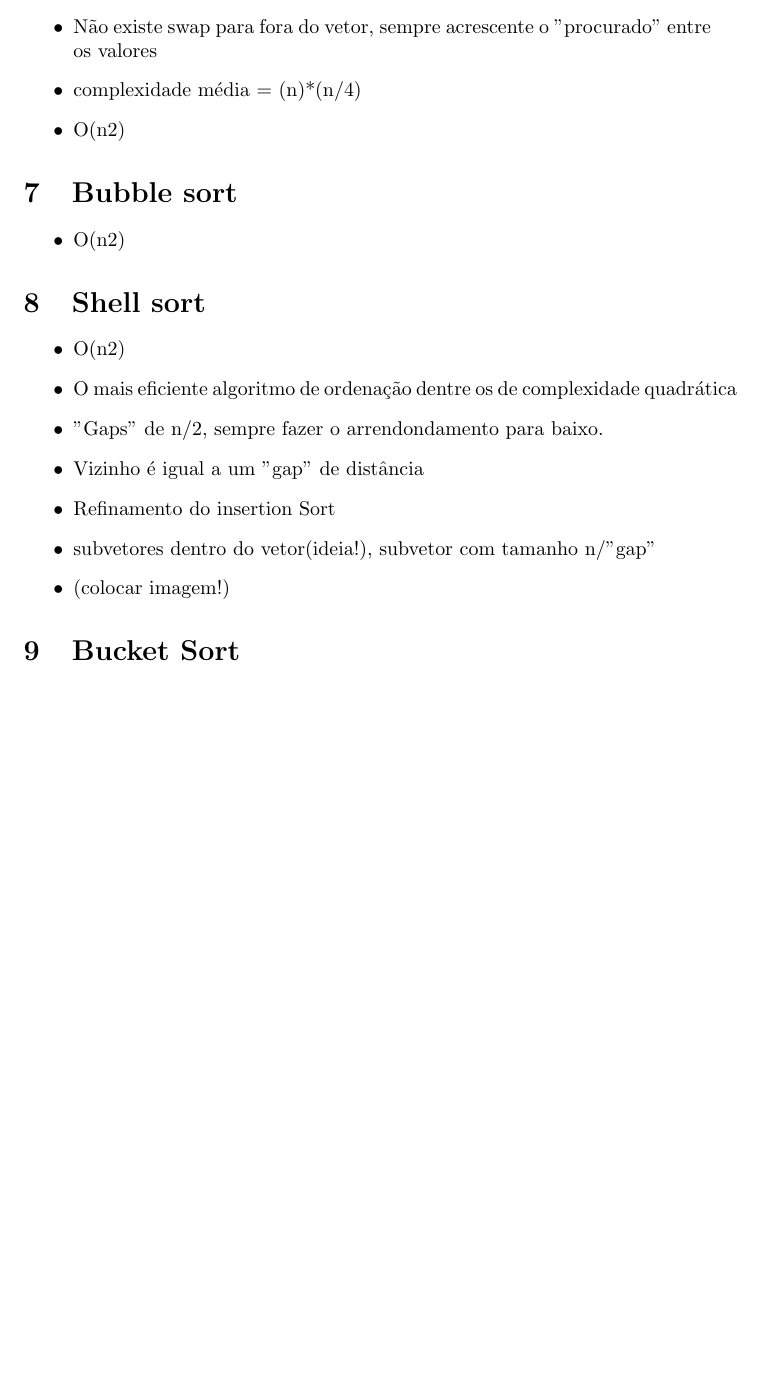
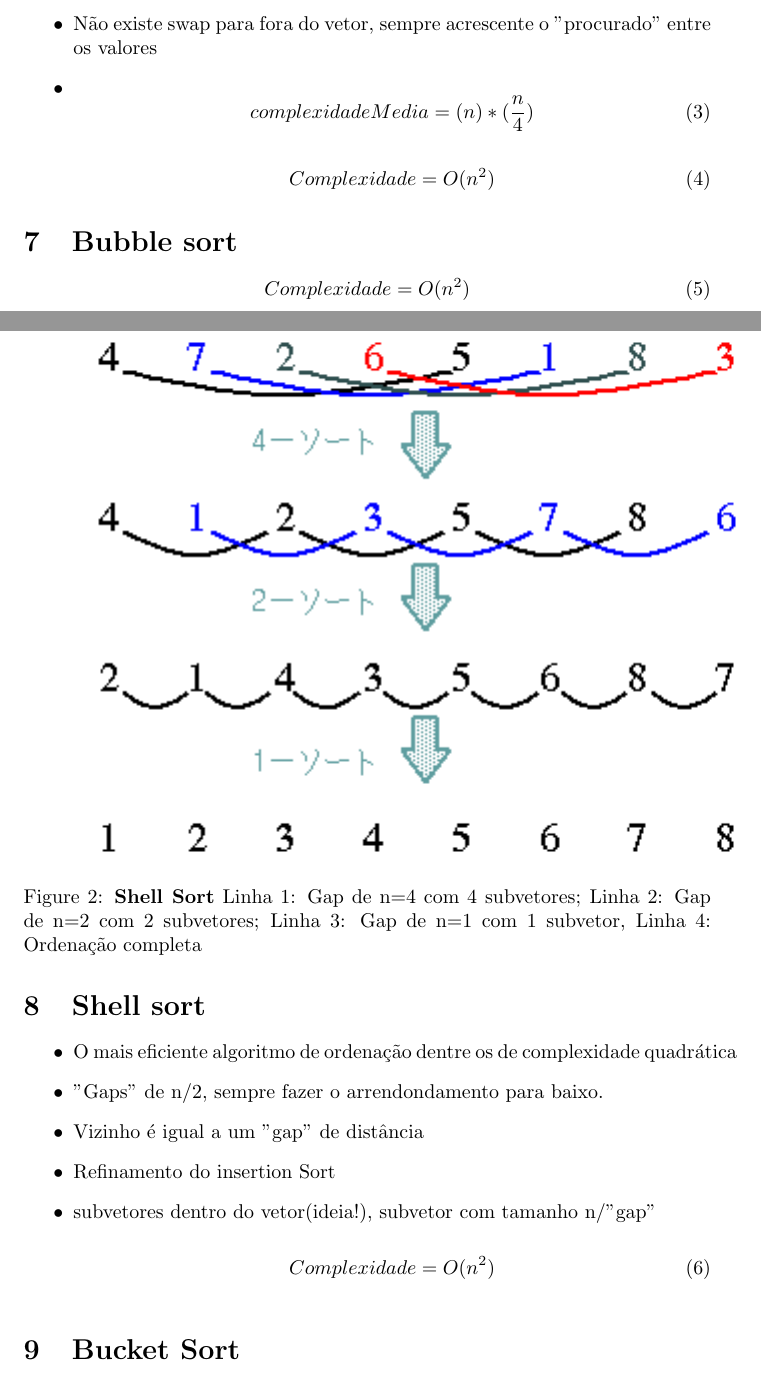
Before and after one commit to cotrim149/notasEDA2, a LaTeX document (anotacoes_aula_eda2.tex): part of page 3 of 4 before the commit and two parts of pages 3 and 4 of 5 after it, the two joined at a grey line, cut so that both start at the same text, the shorter picture padded with empty space. Compiled offline with pdfLaTeX.

Commit message:
Fix some error of typography and add some equations

```diff
--- a/anotacoes_aula_eda2.tex
+++ b/anotacoes_aula_eda2.tex
@@ -1,7 +1,9 @@
 \documentclass{article}
 
 \usepackage[utf8]{inputenc}
+\usepackage{graphicx}
 
+\graphicspath{ {imagens/} }
 \title{Aulas de Estruturas de Dados e algoritmos 2}
 \author{cotrim149}
 
@@ -81,25 +101,42 @@
 	\begin{itemize}
 	\item Chamado de algoritmo natural
 	\item Não existe swap para fora do vetor, sempre acrescente o "procurado" entre os valores
-	\item complexidade média = (n)*(n/4)
-	\item O(n2)
+	\item
+		\begin{equation}
+			complexidadeMedia = (n)*(\frac{n}{4})
+		\end{equation}
+
+		\begin{equation}
+			Complexidade= O(n^{2})
+		\end{equation}
 	\end{itemize}
 \section{Bubble sort}
-	\begin{itemize}
-	\item O(n2)
-	\end{itemize}
+	\begin{equation}
+		Complexidade= O(n^{2})
+	\end{equation}
 
 \section{Shell sort}
 
 	\begin{itemize}
-	\item O(n2)
 	\item O mais eficiente algoritmo de ordenação dentre os de complexidade quadrática
 	\item "Gaps" de n/2, sempre fazer o arrendondamento para baixo.
 	\item Vizinho é igual a um "gap" de distância
 	\item Refinamento do insertion Sort
 	\item subvetores dentro do vetor(ideia!), subvetor com tamanho n/"gap"
-	\item (colocar imagem!)
+
+		\begin{equation}
+			Complexidade= O(n^{2})
+		\end{equation}
+
 	\end{itemize}
+	\begin{figure}
+		\centering
+		\includegraphics[trim = 35mm 2mm 2mm 2mm,clip]{shell-sort.png}
+		\caption{\textbf{Shell Sort} Linha 1: Gap de n=4 com 4 subvetores; Linha 2: Gap de n=2 com 2 subvetores; Linha 3: Gap de n=1 com 1 subvetor, Linha 4: Ordenação completa}
+	\end{figure}
+
+
+
 \section{Bucket Sort}
 	\begin{itemize}
 	\item "Dividir e conquistar"
```
Also changed, not shown: anotacoes_aula_eda2.pdf, anotacoes_aula_eda2.tex (30 more changed lines), 3 other files.
